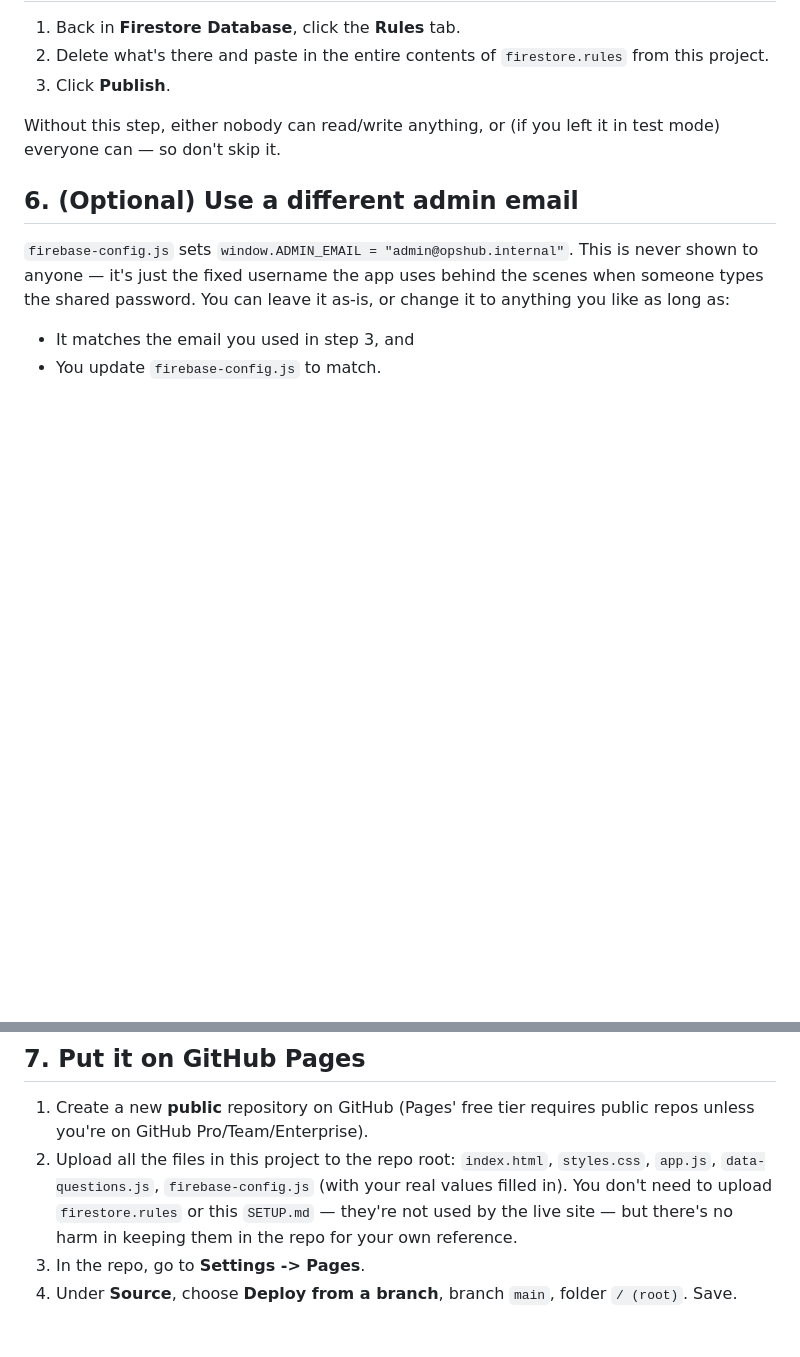
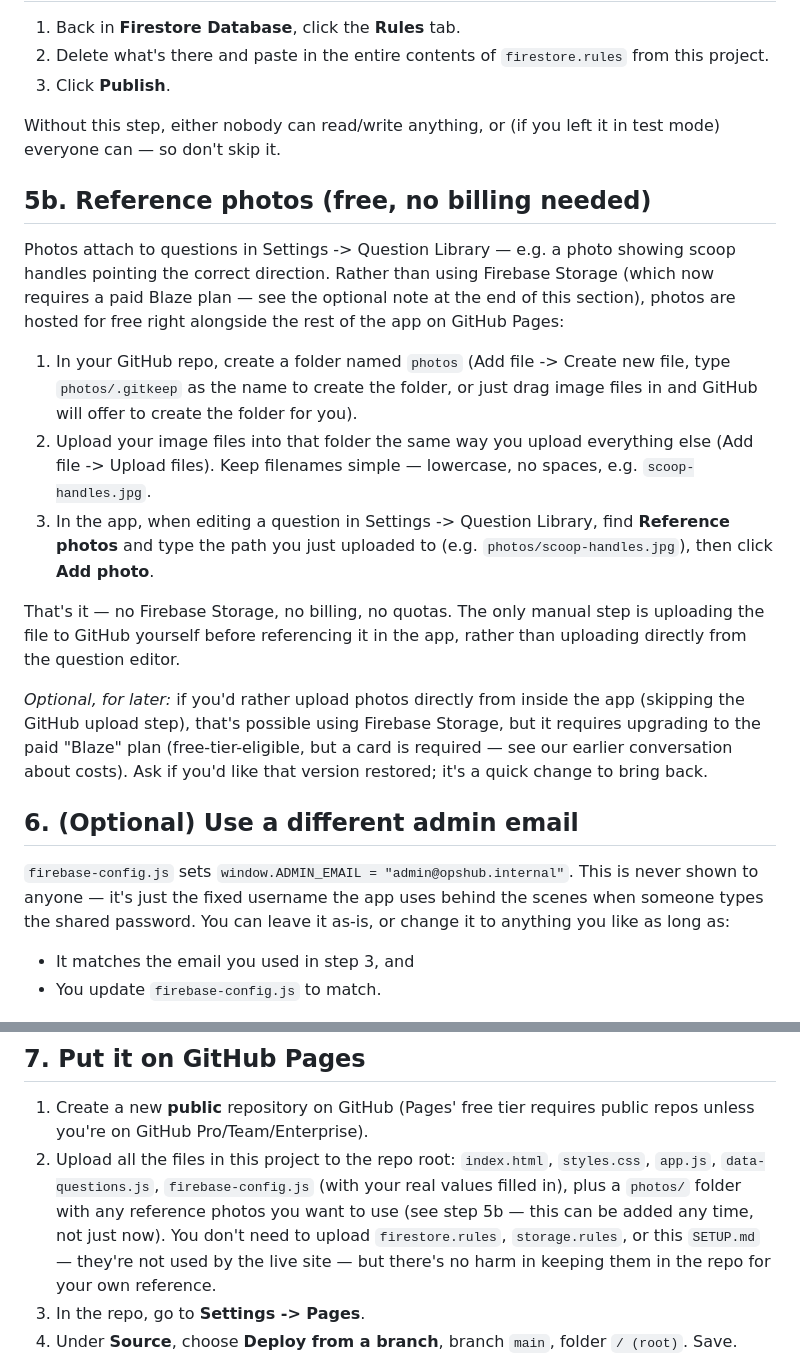
Before and after one commit to cfanorthcos/safeaudit, a Markdown page: SETUP.md, 2 parts joined by grey strips. Rendered like a GitHub page; blank space fills up the shorter version.

```diff
--- a/SETUP.md
+++ b/SETUP.md
@@ -57,6 +57,36 @@ protect your data, not hiding this file.
 Without this step, either nobody can read/write anything, or (if you
 left it in test mode) everyone can — so don't skip it.
 
+## 5b. Reference photos (free, no billing needed)
+
+Photos attach to questions in Settings -> Question Library — e.g. a
+photo showing scoop handles pointing the correct direction. Rather than
+using Firebase Storage (which now requires a paid Blaze plan — see the
+optional note at the end of this section), photos are hosted for free
+right alongside the rest of the app on GitHub Pages:
+
+1. In your GitHub repo, create a folder named `photos` (Add file ->
+   Create new file, type `photos/.gitkeep` as the name to create the
+   folder, or just drag image files in and GitHub will offer to create
+   the folder for you).
+2. Upload your image files into that folder the same way you upload
+   everything else (Add file -> Upload files). Keep filenames simple —
+   lowercase, no spaces, e.g. `scoop-handles.jpg`.
+3. In the app, when editing a question in Settings -> Question Library,
+   find **Reference photos** and type the path you just uploaded to
+   (e.g. `photos/scoop-handles.jpg`), then click **Add photo**.
+
+That's it — no Firebase Storage, no billing, no quotas. The only
+manual step is uploading the file to GitHub yourself before referencing
+it in the app, rather than uploading directly from the question editor.
+
+*Optional, for later:* if you'd rather upload photos directly from
+inside the app (skipping the GitHub upload step), that's possible using
+Firebase Storage, but it requires upgrading to the paid "Blaze" plan
+(free-tier-eligible, but a card is required — see our earlier
+conversation about costs). Ask if you'd like that version restored;
+it's a quick change to bring back.
+
 ## 6. (Optional) Use a different admin email
 
 `firebase-config.js` sets `window.ADMIN_EMAIL = "admin@opshub.internal"`.
@@ -72,8 +102,11 @@ leave it as-is, or change it to anything you like as long as:
    requires public repos unless you're on GitHub Pro/Team/Enterprise).
 2. Upload all the files in this project to the repo root:
    `index.html`, `styles.css`, `app.js`, `data-questions.js`,
-   `firebase-config.js` (with your real values filled in).
-   You don't need to upload `firestore.rules` or this `SETUP.md` — they're
+   `firebase-config.js` (with your real values filled in), plus a
+   `photos/` folder with any reference photos you want to use (see
+   step 5b — this can be added any time, not just now).
+   You don't need to upload `firestore.rules`, `storage.rules`, or this
+   `SETUP.md` — they're
    not used by the live site — but there's no harm in keeping them in
    the repo for your own reference.
 3. In the repo, go to **Settings -> Pages**.
```
Also changed, not shown: other parts of SETUP.md (+53 -5 lines).
